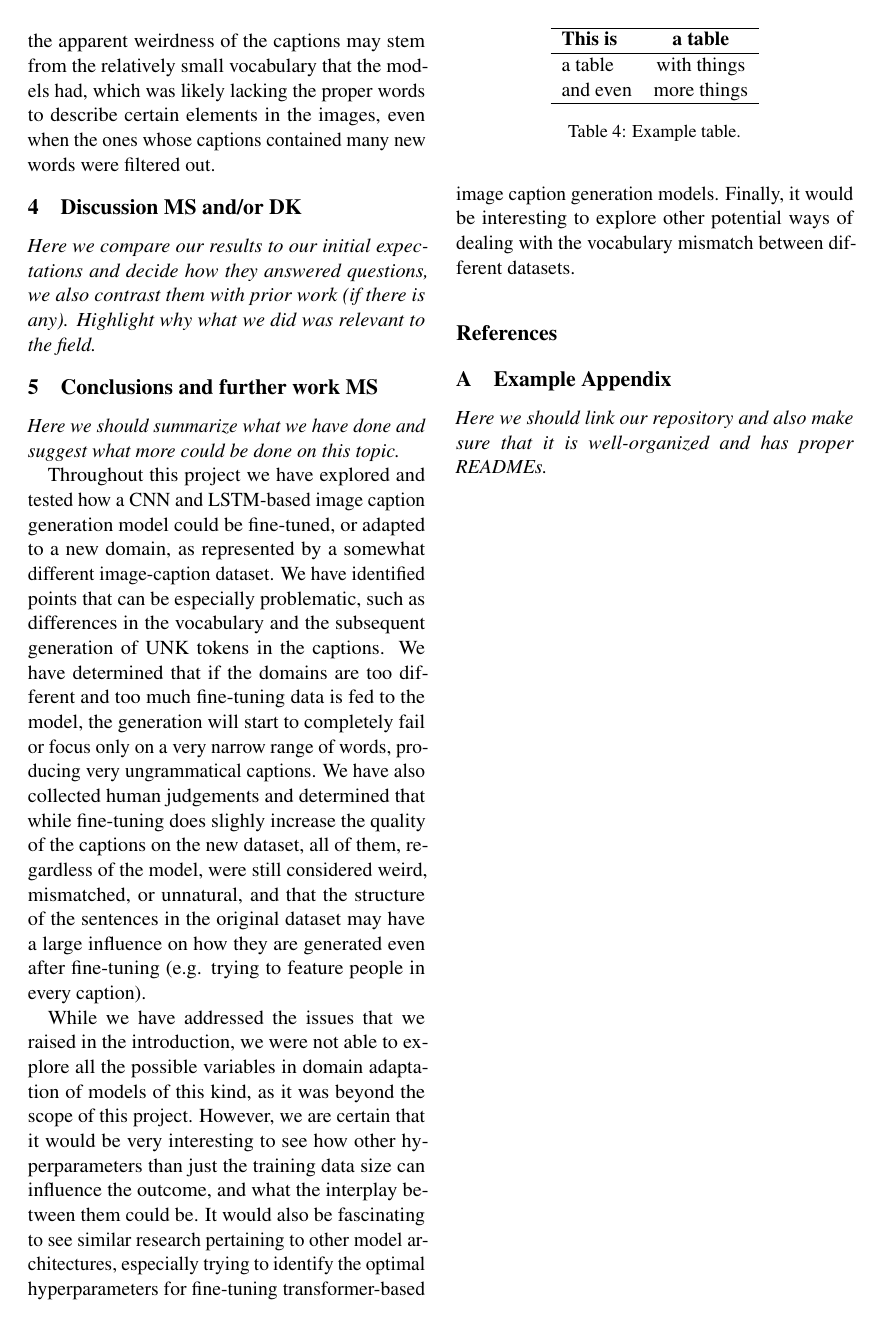
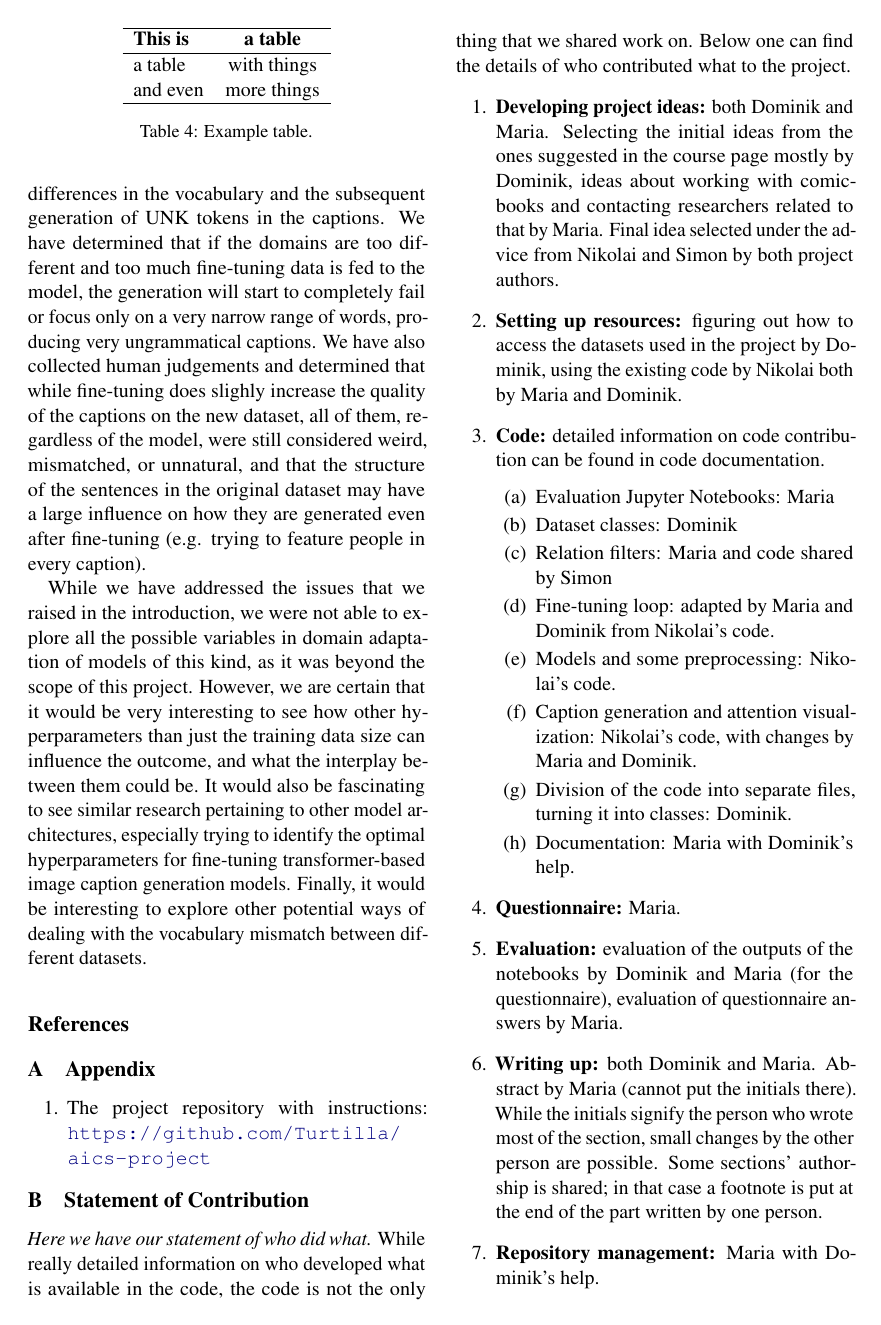
Before and after one commit to Turtilla/aics-project, a LaTeX paper (paper/paper.tex): page 6 of 6. Compiled offline with pdfLaTeX.

Commit message:
Paper updates

```diff
--- a/paper/paper.tex
+++ b/paper/paper.tex
@@ -201,13 +197,11 @@ Clearly, while some degree of improvement can be obtained by this kind of fine-t
 
 Finally, it is worth keeping in mind that some of the apparent weirdness of the captions may stem from the relatively small vocabulary that the models had, which was likely lacking the proper words to describe certain elements in the images, even when the ones whose captions contained many new words were filtered out.
 
-\section{Discussion \textbf{MS and/or DK}}
+\section{Discussion (DK)}
 
 \textit{Here we compare our results to our initial expectations and decide how they answered questions, we also contrast them with prior work (if there is any). Highlight why what we did was relevant to the field.}
 
-\section{Conclusions and further work \textbf{MS}}
-
-\textit{Here we should summarize what we have done and suggest what more could be done on this topic.}
+\section{Conclusions and further work (MS)}
 
 Throughout this project we have explored and tested how a CNN and LSTM-based image caption generation model could be fine-tuned, or adapted to a new domain, as represented by a somewhat different image-caption dataset. We have identified points that can be especially problematic, such as differences in the vocabulary and the subsequent generation of UNK tokens in the captions. We have determined that if the domains are too different and too much fine-tuning data is fed to the model, the generation will start to completely fail or focus only on a very narrow range of words, producing very ungrammatical captions. We have also collected human judgements and determined that while fine-tuning does slighly increase the quality of the captions on the new dataset, all of them, regardless of the model, were still considered weird, mismatched, or unnatural, and that the structure of the sentences in the original dataset may have a large influence on how they are generated even after fine-tuning (e.g. trying to feature people in every caption).
 
@@ -231,9 +225,36 @@ and even & more things  \\\hline
 
 \appendix
 
-\section{Example Appendix}
+\section{Appendix}
 \label{sec:appendix}
 
-\textit{Here we should link our repository and also make sure that it is well-organized and has proper READMEs.}
+\begin{enumerate}
+    \item The project repository with instructions: \url{https://github.com/Turtilla/aics-project}
+\end{enumerate}
+
+\section{Statement of Contribution}
+\label{sec:contribution}
+
+\textit{Here we have our statement of who did what.}
+While really detailed information on who developed what is available in the code, the code is not the only thing that we shared work on. Below one can find the details of who contributed what to the project.
+\begin{enumerate}
+    \item \textbf{Developing project ideas:} both Dominik and Maria. Selecting the initial ideas from the ones suggested in the course page mostly by Dominik, ideas about working with comicbooks and contacting researchers related to that by Maria. Final idea selected under the advice from Nikolai and Simon by both project authors.
+    \item \textbf{Setting up resources:} figuring out how to access the datasets used in the project by Dominik, using the existing code by Nikolai both by Maria and Dominik.
+    \item \textbf{Code:} detailed information on code contribution can be found in code documentation.
+    \begin{enumerate}
+        \item Evaluation Jupyter Notebooks: Maria
+        \item Dataset classes: Dominik
+        \item Relation filters: Maria and code shared by Simon
+        \item Fine-tuning loop: adapted by Maria and Dominik from Nikolai's code.
+        \item Models and some preprocessing: Nikolai's code.
+        \item Caption generation and attention visualization: Nikolai's code, with changes by Maria and Dominik.
+        \item Division of the code into separate files, turning it into classes: Dominik.
+        \item Documentation: Maria with Dominik's help.
+    \end{enumerate}
+    \item \textbf{Questionnaire:} Maria.
+    \item \textbf{Evaluation:} evaluation of the outputs of the notebooks by Dominik and Maria (for the questionnaire), evaluation of questionnaire answers by Maria.
+    \item \textbf{Writing up:} both Dominik and Maria. Abstract by Maria (cannot put the initials there). While the initials signify the person who wrote most of the section, small changes by the other person are possible. Some sections' authorship is shared; in that case a footnote is put at the end of the part written by one person.
+    \item \textbf{Repository management:} Maria with Dominik's help.
+\end{enumerate}
 
 \end{document}
```
Also changed, not shown: paper/custom.bib (+1 -1 lines), paper/paper.tex (48 more changed lines).
